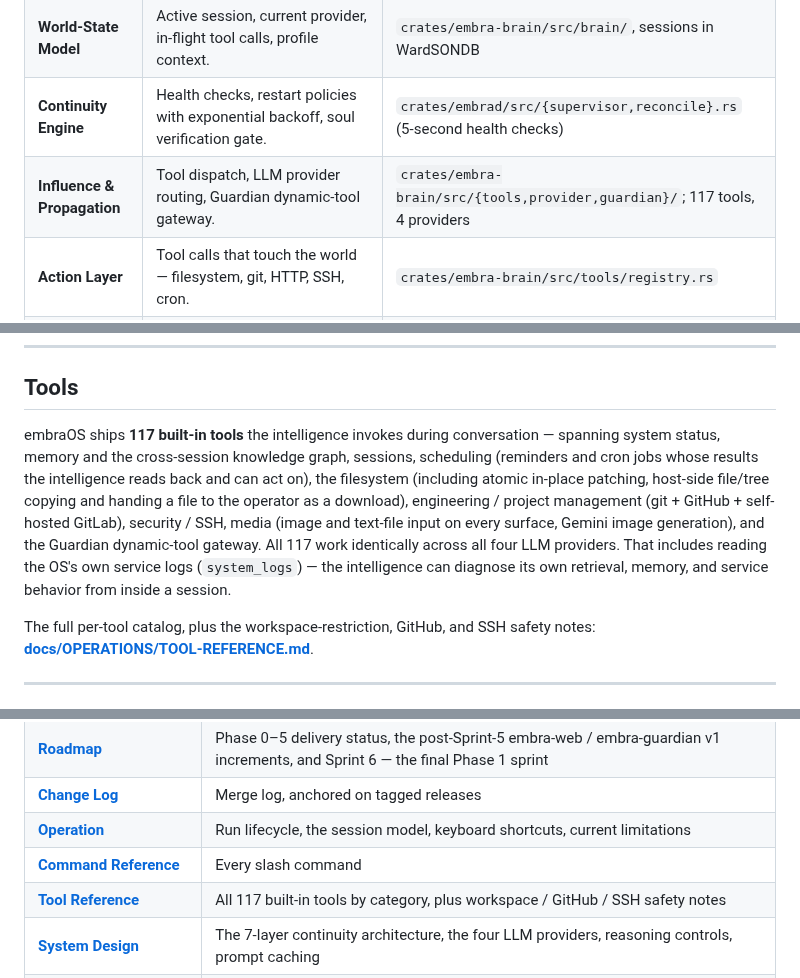
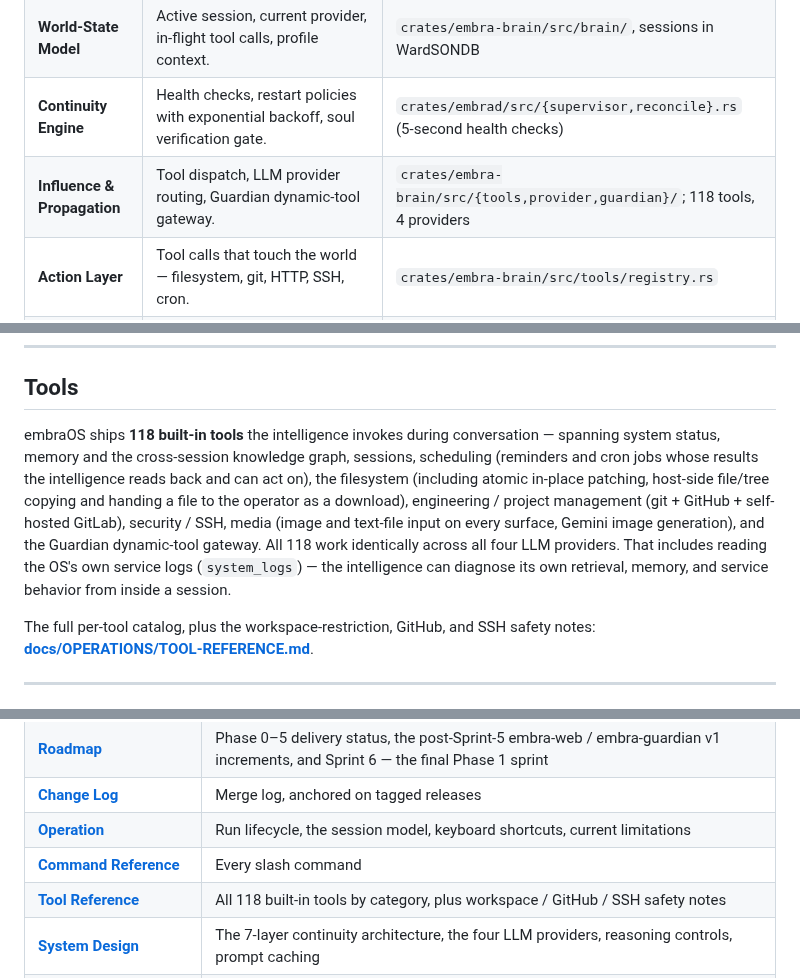
Before and after one commit to Ward-Software-Defined-Systems/embraOS, a Markdown page: README.md, 3 parts joined by grey strips. GitHub-like rendering.

```diff
--- a/README.md
+++ b/README.md
@@ -154,7 +154,7 @@ embraOS is built on a 7-layer continuity architecture (descended from the OpenCl
 | **Invariant Kernel** | Sealed IDENTITY+SOUL graph — operator-defined values, constraints, purpose as nodes + relations (legacy instances: flat document). SHA-256 verified at every boot. | `soul.invariant` in WardSONDB; hash at `/embra/state/soul.sha256` |
 | **World-State Model** | Active session, current provider, in-flight tool calls, profile context. | `crates/embra-brain/src/brain/`, sessions in WardSONDB |
 | **Continuity Engine** | Health checks, restart policies with exponential backoff, soul verification gate. | `crates/embrad/src/{supervisor,reconcile}.rs` (5-second health checks) |
-| **Influence & Propagation** | Tool dispatch, LLM provider routing, Guardian dynamic-tool gateway. | `crates/embra-brain/src/{tools,provider,guardian}/`; 117 tools, 4 providers |
+| **Influence & Propagation** | Tool dispatch, LLM provider routing, Guardian dynamic-tool gateway. | `crates/embra-brain/src/{tools,provider,guardian}/`; 118 tools, 4 providers |
 | **Action Layer** | Tool calls that touch the world — filesystem, git, HTTP, SSH, cron. | `crates/embra-brain/src/tools/registry.rs` |
 | **Governance & Guardrails** | Soul injection into the system prompt, workspace path restriction, RFC 1918 SSH constraint, Guardian capability broker. | `crates/embra-brain/src/brain/prompts.rs`; tool-layer enforcement |
 | **Memory & Knowledge** | Session history + cross-session knowledge graph (entries / semantic / procedural / typed edges) with auto-enrichment on every turn (score ≥ 0.3 and a relevance floor). | `crates/embra-brain/src/knowledge/` |
@@ -188,7 +188,7 @@ The session model and keyboard shortcuts live in **[docs/OPERATIONS/OPERATION.md
 
 ## Tools
 
-embraOS ships **117 built-in tools** the intelligence invokes during conversation — spanning system status, memory and the cross-session knowledge graph, sessions, scheduling (reminders and cron jobs whose results the intelligence reads back and can act on), the filesystem (including atomic in-place patching, host-side file/tree copying and handing a file to the operator as a download), engineering / project management (git + GitHub + self-hosted GitLab), security / SSH, media (image and text-file input on every surface, Gemini image generation), and the Guardian dynamic-tool gateway. All 117 work identically across all four LLM providers. That includes reading the OS's own service logs (`system_logs`) — the intelligence can diagnose its own retrieval, memory, and service behavior from inside a session.
+embraOS ships **118 built-in tools** the intelligence invokes during conversation — spanning system status, memory and the cross-session knowledge graph, sessions, scheduling (reminders and cron jobs whose results the intelligence reads back and can act on), the filesystem (including atomic in-place patching, host-side file/tree copying and handing a file to the operator as a download), engineering / project management (git + GitHub + self-hosted GitLab), security / SSH, media (image and text-file input on every surface, Gemini image generation), and the Guardian dynamic-tool gateway. All 118 work identically across all four LLM providers. That includes reading the OS's own service logs (`system_logs`) — the intelligence can diagnose its own retrieval, memory, and service behavior from inside a session.
 
 The full per-tool catalog, plus the workspace-restriction, GitHub, and SSH safety notes: **[docs/OPERATIONS/TOOL-REFERENCE.md](docs/OPERATIONS/TOOL-REFERENCE.md)**.
 
@@ -205,7 +205,7 @@ The full embraOS manual lives in [docs/](docs/).
 | **[Change Log](docs/CHANGE-LOG.md)** | Merge log, anchored on tagged releases |
 | **[Operation](docs/OPERATIONS/OPERATION.md)** | Run lifecycle, the session model, keyboard shortcuts, current limitations |
 | **[Command Reference](docs/OPERATIONS/COMMAND-REFERENCE.md)** | Every slash command |
-| **[Tool Reference](docs/OPERATIONS/TOOL-REFERENCE.md)** | All 117 built-in tools by category, plus workspace / GitHub / SSH safety notes |
+| **[Tool Reference](docs/OPERATIONS/TOOL-REFERENCE.md)** | All 118 built-in tools by category, plus workspace / GitHub / SSH safety notes |
 | **[System Design](docs/SYSTEM-DESIGN.md)** | The 7-layer continuity architecture, the four LLM providers, reasoning controls, prompt caching |
 | **[Knowledge Graph](docs/MULTI-GRAPH/KNOWLEDGE-GRAPH.md)** | The cross-session memory graph — promotion at creation, link candidates, auto-derived edges, auto-enrichment, retrieval ranking, in-OS embeddings, the twelve `knowledge_*` tools |
 | **[Identity Graph](docs/MULTI-GRAPH/IDENTITY-GRAPH.md)** | The sealed IDENTITY+SOUL graph — format, the Learning-Mode import, KG projection, prompt rendering, and the re-seal migration ceremony |
```
Also changed, not shown: other parts of README.md (+4 -4 lines).
